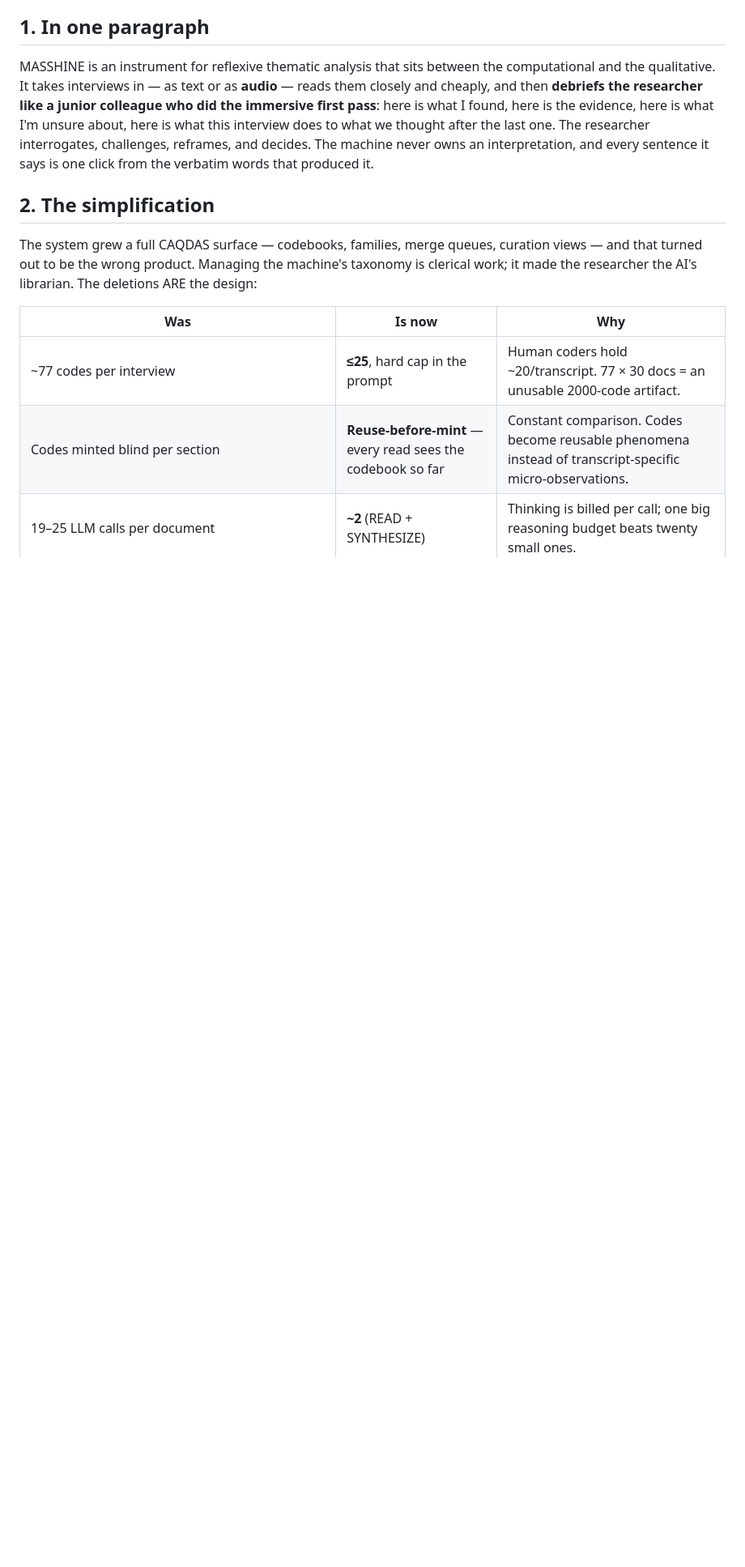
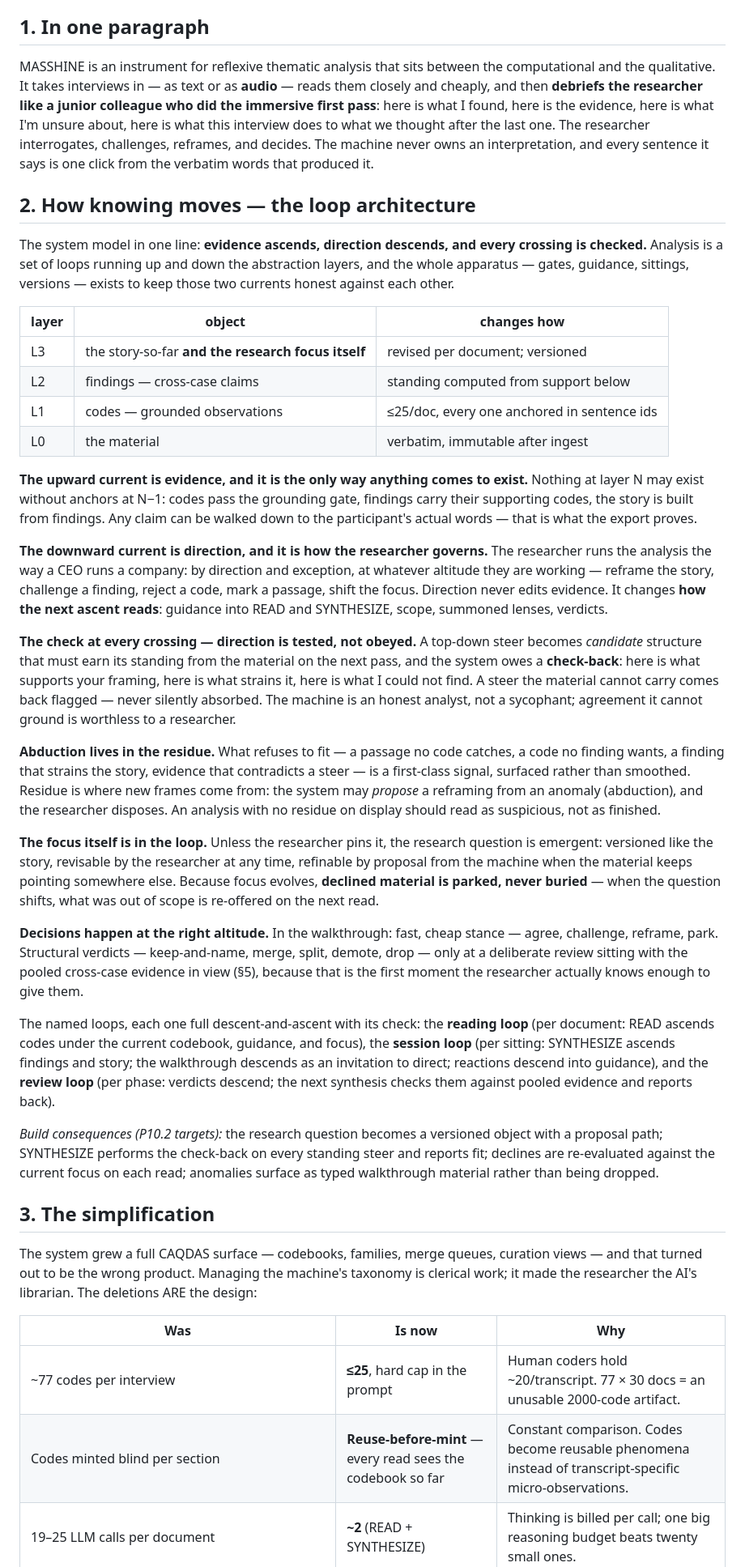
Before and after one commit to RJuro/reflexive-ta-site, a Markdown page: design/MASSHINE.md, the part around one of its changes. Shown at 81% size. Rendered like a GitHub page; blank space fills up the shorter version.

Commit message:
MASSHINE.md §2: the loop architecture — evidence ascends, direction descends, every crossing checked
The governing frame: four abstraction layers; the upward current (evidence,
the only way anything exists) and the downward current (direction — the
researcher governs like a CEO, by direction and exception); the check-back
(steers are tested against the material and answered with supports/strains/
could-not-find, never silently absorbed); abduction from residue as a
first-class signal; the research focus itself in the loop (versioned,
emergent unless pinned, declines parked not buried); decisions at the right
altitude (fast stance in the walkthrough, verdicts only at review sittings).
Build consequences flagged for P10.2. UI/UX brief updated: the mockup must
make the two currents and the check-back moment visible.

Co-Authored-By: Claude Fable 5 <noreply@anthropic.com>

```diff
--- a/design/MASSHINE.md
+++ b/design/MASSHINE.md
@@ -16,7 +16,67 @@ is what this interview does to what we thought after the last one. The researche
 challenges, reframes, and decides. The machine never owns an interpretation, and every
 sentence it says is one click from the verbatim words that produced it.
 
-## 2. The simplification
+## 2. How knowing moves — the loop architecture
+
+The system model in one line: **evidence ascends, direction descends, and every crossing is
+checked.** Analysis is a set of loops running up and down the abstraction layers, and the
+whole apparatus — gates, guidance, sittings, versions — exists to keep those two currents
+honest against each other.
+
+| layer | object | changes how |
+|---|---|---|
+| L3 | the story-so-far **and the research focus itself** | revised per document; versioned |
+| L2 | findings — cross-case claims | standing computed from support below |
+| L1 | codes — grounded observations | ≤25/doc, every one anchored in sentence ids |
+| L0 | the material | verbatim, immutable after ingest |
+
+**The upward current is evidence, and it is the only way anything comes to exist.** Nothing
+at layer N may exist without anchors at N−1: codes pass the grounding gate, findings carry
+their supporting codes, the story is built from findings. Any claim can be walked down to
+the participant's actual words — that is what the export proves.
+
+**The downward current is direction, and it is how the researcher governs.** The researcher
+runs the analysis the way a CEO runs a company: by direction and exception, at whatever
+altitude they are working — reframe the story, challenge a finding, reject a code, mark a
+passage, shift the focus. Direction never edits evidence. It changes **how the next ascent
+reads**: guidance into READ and SYNTHESIZE, scope, summoned lenses, verdicts.
+
+**The check at every crossing — direction is tested, not obeyed.** A top-down steer becomes
+*candidate* structure that must earn its standing from the material on the next pass, and
+the system owes a **check-back**: here is what supports your framing, here is what strains
+it, here is what I could not find. A steer the material cannot carry comes back flagged —
+never silently absorbed. The machine is an honest analyst, not a sycophant; agreement it
+cannot ground is worthless to a researcher.
+
+**Abduction lives in the residue.** What refuses to fit — a passage no code catches, a code
+no finding wants, a finding that strains the story, evidence that contradicts a steer — is a
+first-class signal, surfaced rather than smoothed. Residue is where new frames come from:
+the system may *propose* a reframing from an anomaly (abduction), and the researcher
+disposes. An analysis with no residue on display should read as suspicious, not as finished.
+
+**The focus itself is in the loop.** Unless the researcher pins it, the research question is
+emergent: versioned like the story, revisable by the researcher at any time, refinable by
+proposal from the machine when the material keeps pointing somewhere else. Because focus
+evolves, **declined material is parked, never buried** — when the question shifts, what was
+out of scope is re-offered on the next read.
+
+**Decisions happen at the right altitude.** In the walkthrough: fast, cheap stance — agree,
+challenge, reframe, park. Structural verdicts — keep-and-name, merge, split, demote, drop —
+only at a deliberate review sitting with the pooled cross-case evidence in view (§5), because
+that is the first moment the researcher actually knows enough to give them.
+
+The named loops, each one full descent-and-ascent with its check: the **reading loop** (per
+document: READ ascends codes under the current codebook, guidance, and focus), the **session
+loop** (per sitting: SYNTHESIZE ascends findings and story; the walkthrough descends as an
+invitation to direct; reactions descend into guidance), and the **review loop** (per phase:
+verdicts descend; the next synthesis checks them against pooled evidence and reports back).
+
+*Build consequences (P10.2 targets):* the research question becomes a versioned object with
+a proposal path; SYNTHESIZE performs the check-back on every standing steer and reports fit;
+declines are re-evaluated against the current focus on each read; anomalies surface as typed
+walkthrough material rather than being dropped.
+
+## 3. The simplification
 
 The system grew a full CAQDAS surface — codebooks, families, merge queues, curation views —
 and that turned out to be the wrong product. Managing the machine's taxonomy is clerical work;
```
Also changed, not shown: other parts of design/MASSHINE.md (+7 -7 lines), design/UIUX_BRIEF.md (+8 -1 lines).
